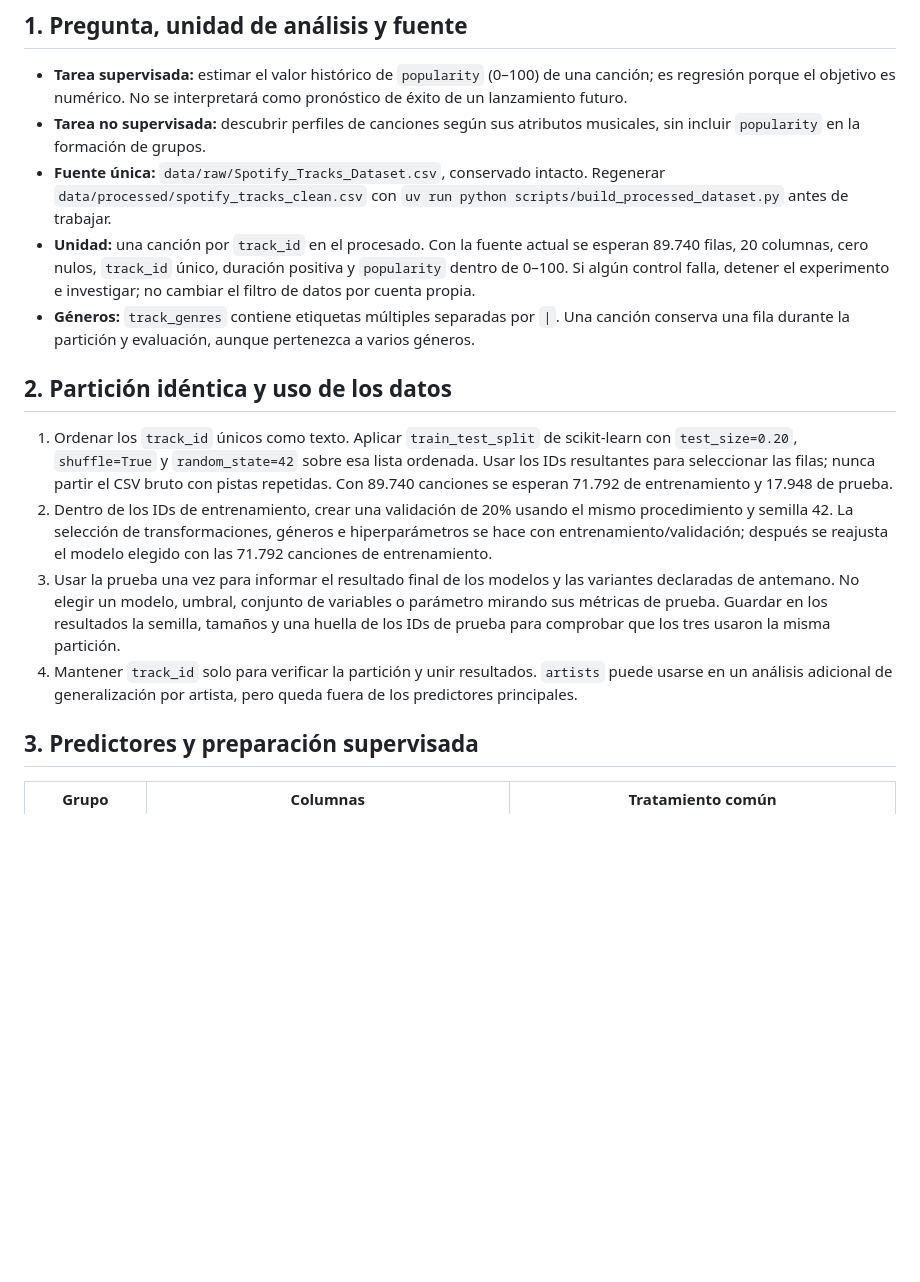
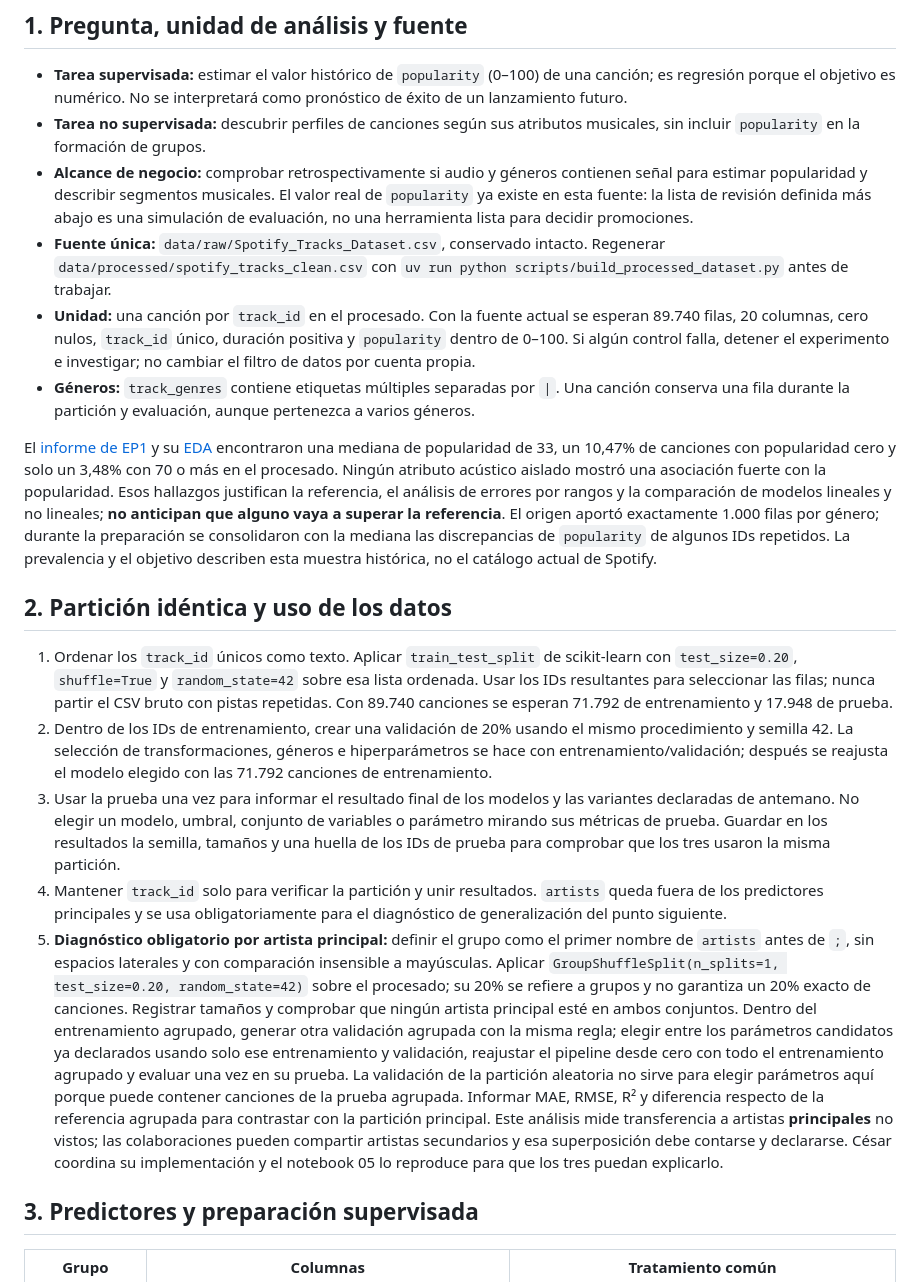
Before and after one commit to LucasMoncadaCL/spotify-popularity-analysis, a Markdown page: docs/ea2/protocolo_comun.md, the part around one of its changes. Rendered like a GitHub page; blank space fills up the shorter version.

```diff
--- a/docs/ea2/protocolo_comun.md
+++ b/docs/ea2/protocolo_comun.md
@@ -6,16 +6,20 @@
 
 - **Tarea supervisada:** estimar el valor histórico de `popularity` (0–100) de una canción; es regresión porque el objetivo es numérico. No se interpretará como pronóstico de éxito de un lanzamiento futuro.
 - **Tarea no supervisada:** descubrir perfiles de canciones según sus atributos musicales, sin incluir `popularity` en la formación de grupos.
+- **Alcance de negocio:** comprobar retrospectivamente si audio y géneros contienen señal para estimar popularidad y describir segmentos musicales. El valor real de `popularity` ya existe en esta fuente: la lista de revisión definida más abajo es una simulación de evaluación, no una herramienta lista para decidir promociones.
 - **Fuente única:** `data/raw/Spotify_Tracks_Dataset.csv`, conservado intacto. Regenerar `data/processed/spotify_tracks_clean.csv` con `uv run python scripts/build_processed_dataset.py` antes de trabajar.
 - **Unidad:** una canción por `track_id` en el procesado. Con la fuente actual se esperan 89.740 filas, 20 columnas, cero nulos, `track_id` único, duración positiva y `popularity` dentro de 0–100. Si algún control falla, detener el experimento e investigar; no cambiar el filtro de datos por cuenta propia.
 - **Géneros:** `track_genres` contiene etiquetas múltiples separadas por `|`. Una canción conserva una fila durante la partición y evaluación, aunque pertenezca a varios géneros.
+
+El [informe de EP1](../../README.md) y su [EDA](../../notebooks/03_exploratory_analysis.ipynb) encontraron una mediana de popularidad de 33, un 10,47% de canciones con popularidad cero y solo un 3,48% con 70 o más en el procesado. Ningún atributo acústico aislado mostró una asociación fuerte con la popularidad. Esos hallazgos justifican la referencia, el análisis de errores por rangos y la comparación de modelos lineales y no lineales; **no anticipan que alguno vaya a superar la referencia**. El origen aportó exactamente 1.000 filas por género; durante la preparación se consolidaron con la mediana las discrepancias de `popularity` de algunos IDs repetidos. La prevalencia y el objetivo describen esta muestra histórica, no el catálogo actual de Spotify.
 
 ## 2. Partición idéntica y uso de los datos
 
 1. Ordenar los `track_id` únicos como texto. Aplicar `train_test_split` de scikit-learn con `test_size=0.20`, `shuffle=True` y `random_state=42` sobre esa lista ordenada. Usar los IDs resultantes para seleccionar las filas; nunca partir el CSV bruto con pistas repetidas. Con 89.740 canciones se esperan 71.792 de entrenamiento y 17.948 de prueba.
 2. Dentro de los IDs de entrenamiento, crear una validación de 20% usando el mismo procedimiento y semilla 42. La selección de transformaciones, géneros e hiperparámetros se hace con entrenamiento/validación; después se reajusta el modelo elegido con las 71.792 canciones de entrenamiento.
 3. Usar la prueba una vez para informar el resultado final de los modelos y las variantes declaradas de antemano. No elegir un modelo, umbral, conjunto de variables o parámetro mirando sus métricas de prueba. Guardar en los resultados la semilla, tamaños y una huella de los IDs de prueba para comprobar que los tres usaron la misma partición.
-4. Mantener `track_id` solo para verificar la partición y unir resultados. `artists` puede usarse en un análisis adicional de generalización por artista, pero queda fuera de los predictores principales.
+4. Mantener `track_id` solo para verificar la partición y unir resultados. `artists` queda fuera de los predictores principales y se usa obligatoriamente para el diagnóstico de generalización del punto siguiente.
+5. **Diagnóstico obligatorio por artista principal:** definir el grupo como el primer nombre de `artists` antes de `;`, sin espacios laterales y con comparación insensible a mayúsculas. Aplicar `GroupShuffleSplit(n_splits=1, test_size=0.20, random_state=42)` sobre el procesado; su 20% se refiere a grupos y no garantiza un 20% exacto de canciones. Registrar tamaños y comprobar que ningún artista principal esté en ambos conjuntos. Dentro del entrenamiento agrupado, generar otra validación agrupada con la misma regla; elegir entre los parámetros candidatos ya declarados usando solo ese entrenamiento y validación, reajustar el pipeline desde cero con todo el entrenamiento agrupado y evaluar una vez en su prueba. La validación de la partición aleatoria no sirve para elegir parámetros aquí porque puede contener canciones de la prueba agrupada. Informar MAE, RMSE, R² y diferencia respecto de la referencia agrupada para contrastar con la partición principal. Este análisis mide transferencia a artistas **principales** no vistos; las colaboraciones pueden compartir artistas secundarios y esa superposición debe contarse y declararse. César coordina su implementación y el notebook 05 lo reproduce para que los tres puedan explicarlo.
 
 ## 3. Predictores y preparación supervisada
 
```
Also changed, not shown: other parts of docs/ea2/protocolo_comun.md (+7 -5 lines), docs/ea2/plan_trabajo.md (+13 -12 lines).
